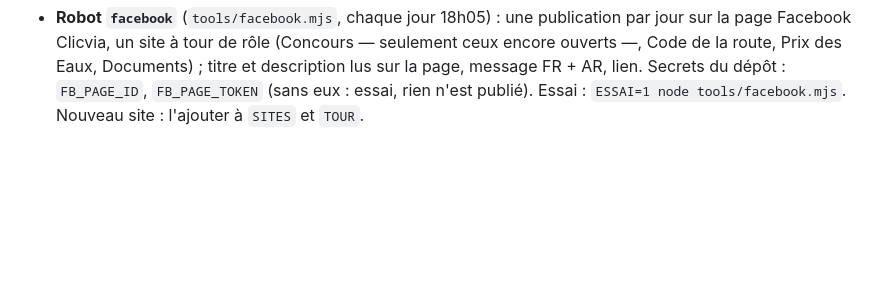
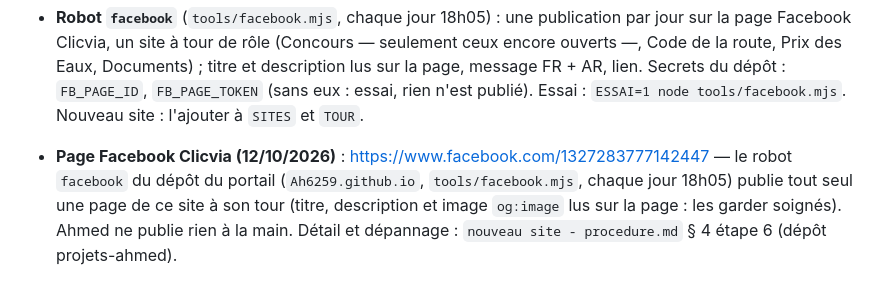
Before and after one commit to Ah6259/Ah6259.github.io, a Markdown page: README.md, the part around the change. GitHub-like rendering; blank space fills up the shorter version.

Commit message:
Update workflow : page Facebook Clicvia et robot de publication automatique
Co-Authored-By: Claude Opus 5.5 <noreply@anthropic.com>

```diff
--- a/README.md
+++ b/README.md
@@ -29,3 +29,5 @@ https://message.clicvia.com/ (dépôt sur un autre compte GitHub : lemessageleme
 - **Robot `indexnow`** (`tools/indexnow.mjs`, chaque jour 14h37) : prévient Bing / Yandex des pages nouvelles de tous les sites ; nouveau site = l'ajouter à sa liste `SITES`.
 
 - **Robot `facebook`** (`tools/facebook.mjs`, chaque jour 18h05) : une publication par jour sur la page Facebook Clicvia, un site à tour de rôle (Concours — seulement ceux encore ouverts —, Code de la route, Prix des Eaux, Documents) ; titre et description lus sur la page, message FR + AR, lien. Secrets du dépôt : `FB_PAGE_ID`, `FB_PAGE_TOKEN` (sans eux : essai, rien n'est publié). Essai : `ESSAI=1 node tools/facebook.mjs`. Nouveau site : l'ajouter à `SITES` et `TOUR`.
+
+- **Page Facebook Clicvia (12/10/2026)** : https://www.facebook.com/1327283777142447 — le robot `facebook` du dépôt du portail (`Ah6259.github.io`, `tools/facebook.mjs`, chaque jour 18h05) publie tout seul une page de ce site à son tour (titre, description et image `og:image` lus sur la page : les garder soignés). Ahmed ne publie rien à la main. Détail et dépannage : `nouveau site - procedure.md` § 4 étape 6 (dépôt projets-ahmed).
```
